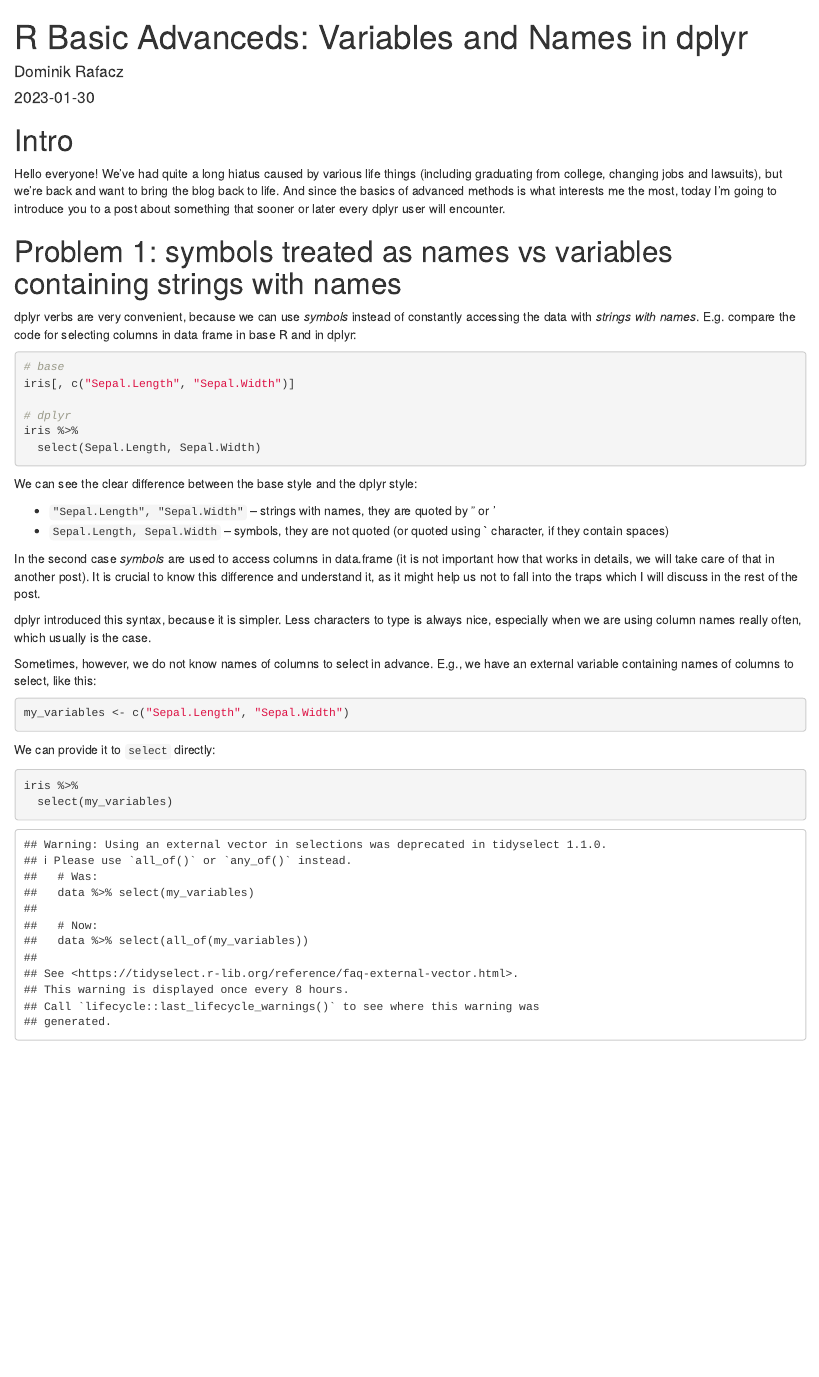
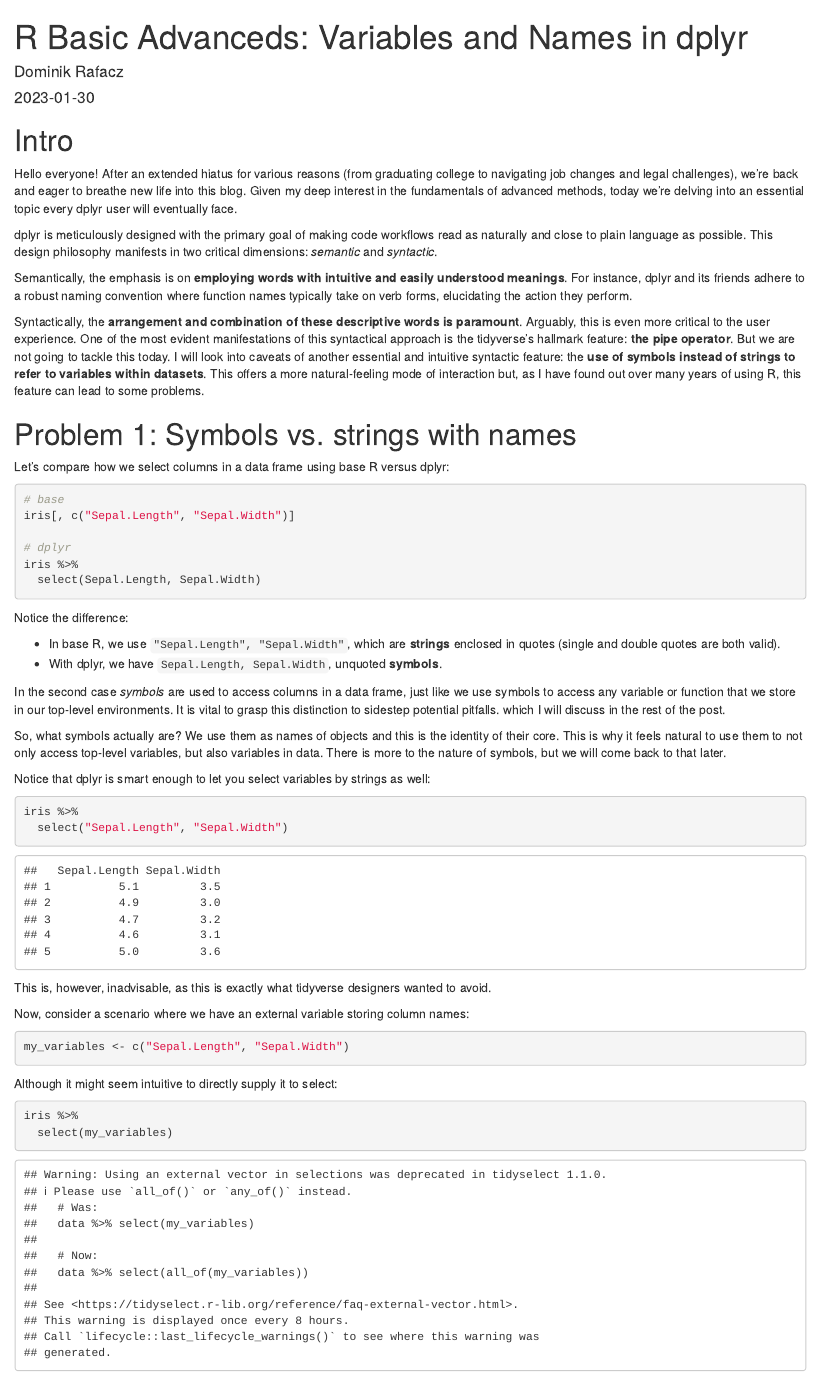
Before and after one commit to turtletopia/turtletopia.github.io, an R Markdown document (content/post/2023-01-30-r-basic-advanceds-variables-and-names-in-dplyr/index.Rmd): the page in a window 1100 px wide, from its top. Rendered offline with R 4.5, knitr and Pandoc, with nearby package versions.

Commit message:
rework content of the article

````diff
--- a/content/post/2023-01-30-r-basic-advanceds-variables-and-names-in-dplyr/index.Rmd
+++ b/content/post/2023-01-30-r-basic-advanceds-variables-and-names-in-dplyr/index.Rmd
@@ -9,16 +9,23 @@ tags: ['r', 'tutorial', 'dplyr', 'environments', 'rlang']
 
 # Intro
 
-Hello everyone! We've had quite a long hiatus caused by various life things (including graduating from college, changing jobs and lawsuits), but we're back and want to bring the blog back to life. And since the basics of advanced methods is what interests me the most, today I'm going to introduce you to a post about something that sooner or later every dplyr user will encounter.
+Hello everyone! After an extended hiatus for various reasons (from graduating college to navigating job changes and legal challenges), we're back and eager to breathe new life into this blog. Given my deep interest in the fundamentals of advanced methods, today we're delving into an essential topic every dplyr user will eventually face.
+
+dplyr is meticulously designed with the primary goal of making code workflows read as naturally and close to plain language as possible. This design philosophy manifests in two critical dimensions: *semantic* and *syntactic*.
+
+Semantically, the emphasis is on **employing words with intuitive and easily understood meanings**. For instance, dplyr and its friends adhere to a robust naming convention where function names typically take on verb forms, elucidating the action they perform.
+
+Syntactically, the **arrangement and combination of these descriptive words is paramount**. Arguably, this is even more critical to the user experience. One of the most evident manifestations of this syntactical approach is the tidyverse's hallmark feature: **the pipe operator**. But we are not going to tackle this today. I will look into caveats of another essential and intuitive syntactic feature: the **use of symbols instead of strings to refer to variables within datasets**. This offers a more natural-feeling mode of interaction but, as I have found out over many years of using R, this feature can lead to some problems.
+
 
 ```{r message=FALSE, warning=FALSE, include=FALSE}
 library(dplyr)
 iris <- iris %>% slice(1:5)
 ```
 
-# Problem 1: symbols treated as names vs variables containing strings with names
+# Problem 1: Symbols vs. strings with names
 
-dplyr verbs are very convenient, because we can use *symbols* instead of constantly accessing the data with *strings with names*. E.g. compare the code for selecting columns in data frame in base R and in dplyr:
+Let's compare how we select columns in a data frame using base R versus dplyr:
 
 ```{r eval=FALSE}
 # base
@@ -29,22 +36,32 @@ iris %>%
   select(Sepal.Length, Sepal.Width)
 ```
 
-We can see the clear difference between the base style and the dplyr style:
+Notice the difference:
 
-* `"Sepal.Length", "Sepal.Width"` -- strings with names, they are quoted by " or '
-* `Sepal.Length, Sepal.Width` -- symbols, they are not quoted (or quoted using \` character, if they contain spaces)
+* In base R, we use `"Sepal.Length", "Sepal.Width"`, which are **strings** enclosed in quotes (single and double quotes are both valid).
+* With dplyr, we have `Sepal.Length, Sepal.Width`, unquoted **symbols**.
 
-In the second case *symbols* are used to access columns in data.frame (it is not important how that works in details, we will take care of that in another post). It is crucial to know this difference and understand it, as it might help us not to fall into the traps which I will discuss in the rest of the post.
+In the second case *symbols* are used to access columns in a data frame, just like we use symbols to access any variable or function that we store in our top-level environments.
+It is vital to grasp this distinction to sidestep potential pitfalls. which I will discuss in the rest of the post.
 
-dplyr introduced this syntax, because it is simpler. Less characters to type is always nice, especially when we are using column names really often, which usually is the case.
+So, what symbols actually are? We use them as names of objects and this is the identity of their core. This is why it feels natural to use them to not only access top-level variables, but also variables in data. There is more to the nature of symbols, but we will come back to that later.
 
-Sometimes, however, we do not know names of columns to select in advance. E.g., we have an external variable containing names of columns to select, like this:
+Notice that dplyr is smart enough to let you select variables by strings as well:
+
+```{r}
+iris %>%
+  select("Sepal.Length", "Sepal.Width")
+```
+
+This is, however, inadvisable, as this is exactly what tidyverse designers wanted to avoid.
+
+Now, consider a scenario where we have an external variable storing column names:
 
 ```{r}
 my_variables <- c("Sepal.Length", "Sepal.Width")
 ```
 
-We can provide it to `select` directly:
+Although it might seem intuitive to directly supply it to select:
 
 ```{r warning=TRUE}
 iris %>%
````
Also changed, not shown: content/post/2023-01-30-r-basic-advanceds-variables-and-names-in-dplyr/index.html, content/post/2023-01-30-r-basic-advanceds-variables-and-names-in-dplyr/selection-ambiguity.png (added), content/post/2023-01-30-r-basic-advanceds-variables-and-names-in-dplyr/selection-ambiguity.svg (added), content/post/2023-01-30-r-basic-advanceds-variables-and-names-in-dplyr/index.Rmd (42 more changed lines).
